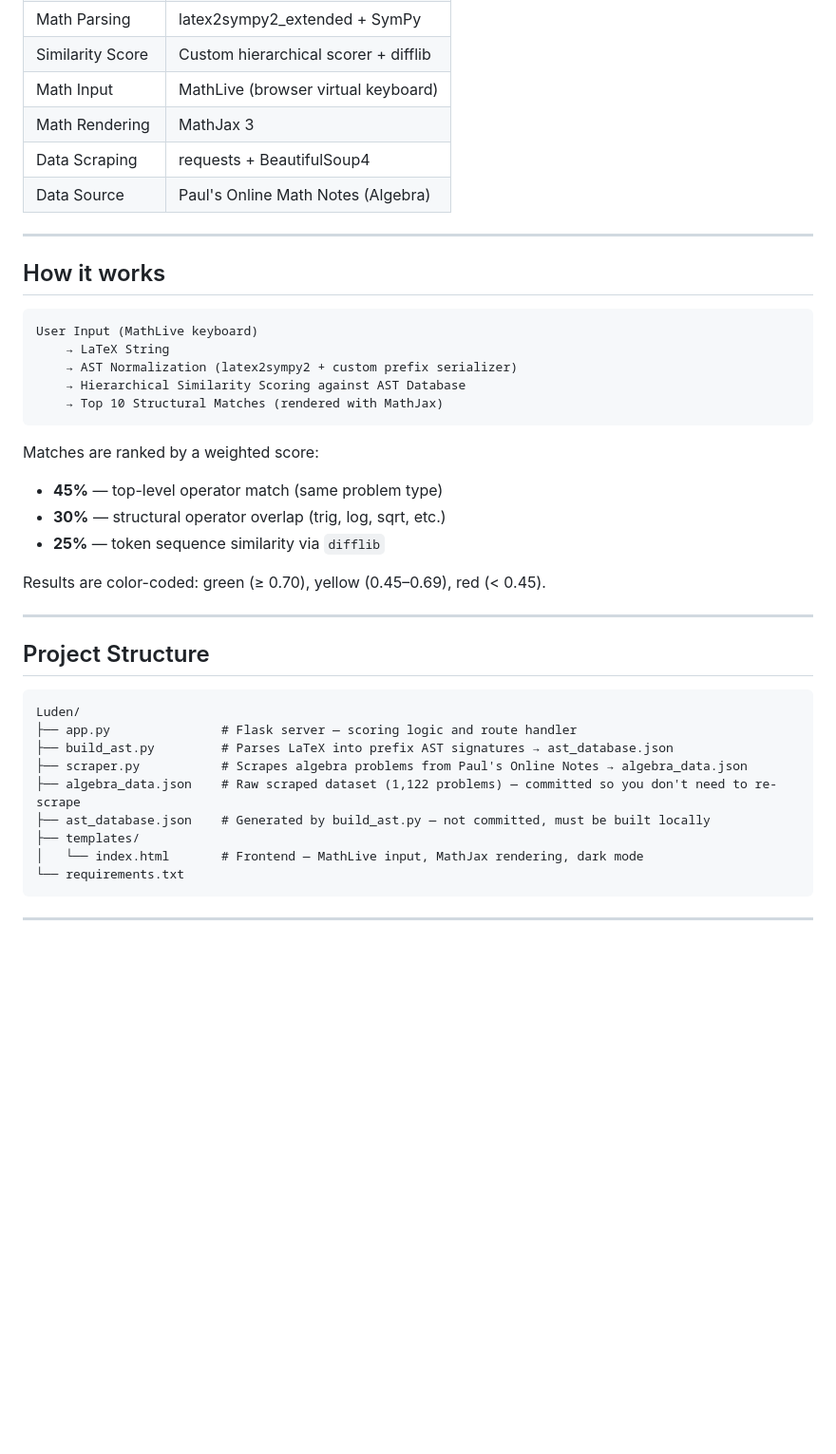
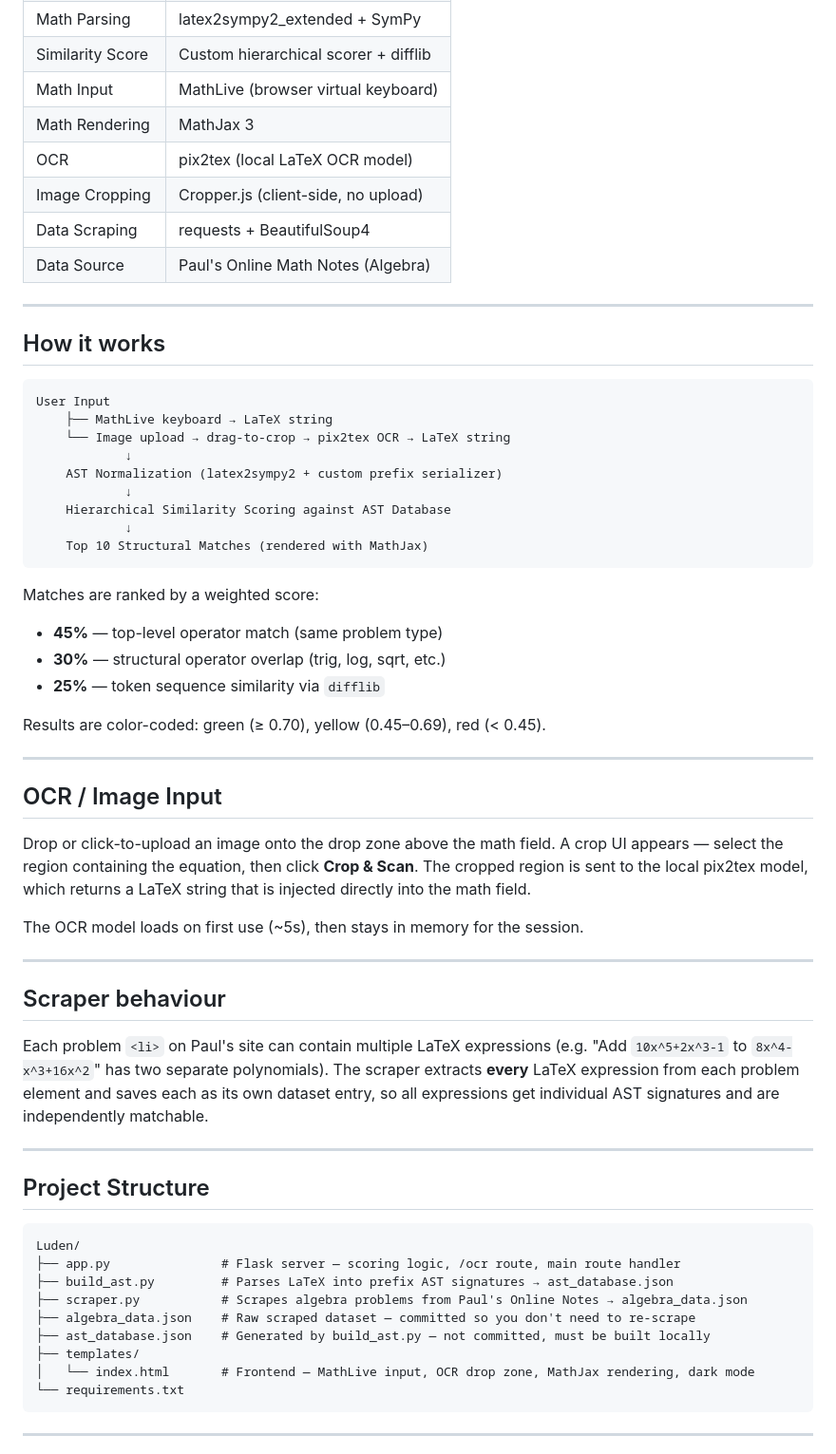
Before and after one commit to sumaleee/Luden, a Markdown page: README.md, the part around one of its changes. Shown at 95% size. Drawn GitHub-style; blank space fills up the shorter version.

Commit message:
updated readme: added  ocr and scraping changes

````diff
--- a/README.md
+++ b/README.md
@@ -20,6 +20,8 @@ You type a math equation using an on-screen keyboard, and the app finds algebra
 | Similarity Score | Custom hierarchical scorer + difflib    |
 | Math Input       | MathLive (browser virtual keyboard)     |
 | Math Rendering   | MathJax 3                               |
+| OCR              | pix2tex (local LaTeX OCR model)         |
+| Image Cropping   | Cropper.js (client-side, no upload)     |
 | Data Scraping    | requests + BeautifulSoup4               |
 | Data Source      | Paul's Online Math Notes (Algebra)      |
 
@@ -28,11 +30,15 @@ You type a math equation using an on-screen keyboard, and the app finds algebra
 ## How it works
 
 ```
-User Input (MathLive keyboard)
-    → LaTeX String
-    → AST Normalization (latex2sympy2 + custom prefix serializer)
-    → Hierarchical Similarity Scoring against AST Database
-    → Top 10 Structural Matches (rendered with MathJax)
+User Input
+    ├── MathLive keyboard → LaTeX string
+    └── Image upload → drag-to-crop → pix2tex OCR → LaTeX string
+            ↓
+    AST Normalization (latex2sympy2 + custom prefix serializer)
+            ↓
+    Hierarchical Similarity Scoring against AST Database
+            ↓
+    Top 10 Structural Matches (rendered with MathJax)
 ```
 
 Matches are ranked by a weighted score:
@@ -44,17 +50,31 @@ Results are color-coded: green (≥ 0.70), yellow (0.45–0.69), red (< 0.45).
 
 ---
 
+## OCR / Image Input
+
+Drop or click-to-upload an image onto the drop zone above the math field. A crop UI appears — select the region containing the equation, then click **Crop & Scan**. The cropped region is sent to the local pix2tex model, which returns a LaTeX string that is injected directly into the math field.
+
+The OCR model loads on first use (~5s), then stays in memory for the session.
+
+---
+
+## Scraper behaviour
+
+Each problem `<li>` on Paul's site can contain multiple LaTeX expressions (e.g. "Add `10x^5+2x^3-1` to `8x^4-x^3+16x^2`" has two separate polynomials). The scraper extracts **every** LaTeX expression from each problem element and saves each as its own dataset entry, so all expressions get individual AST signatures and are independently matchable.
+
+---
+
 ## Project Structure
 
 ```
 Luden/
-├── app.py               # Flask server — scoring logic and route handler
+├── app.py               # Flask server — scoring logic, /ocr route, main route handler
 ├── build_ast.py         # Parses LaTeX into prefix AST signatures → ast_database.json
 ├── scraper.py           # Scrapes algebra problems from Paul's Online Notes → algebra_data.json
-├── algebra_data.json    # Raw scraped dataset (1,122 problems) — committed so you don't need to re-scrape
+├── algebra_data.json    # Raw scraped dataset — committed so you don't need to re-scrape
 ├── ast_database.json    # Generated by build_ast.py — not committed, must be built locally
 ├── templates/
-│   └── index.html       # Frontend — MathLive input, MathJax rendering, dark mode
+│   └── index.html       # Frontend — MathLive input, OCR drop zone, MathJax rendering, dark mode
 └── requirements.txt
 ```
 
````
Also changed, not shown: other parts of README.md (+11 -11 lines).
